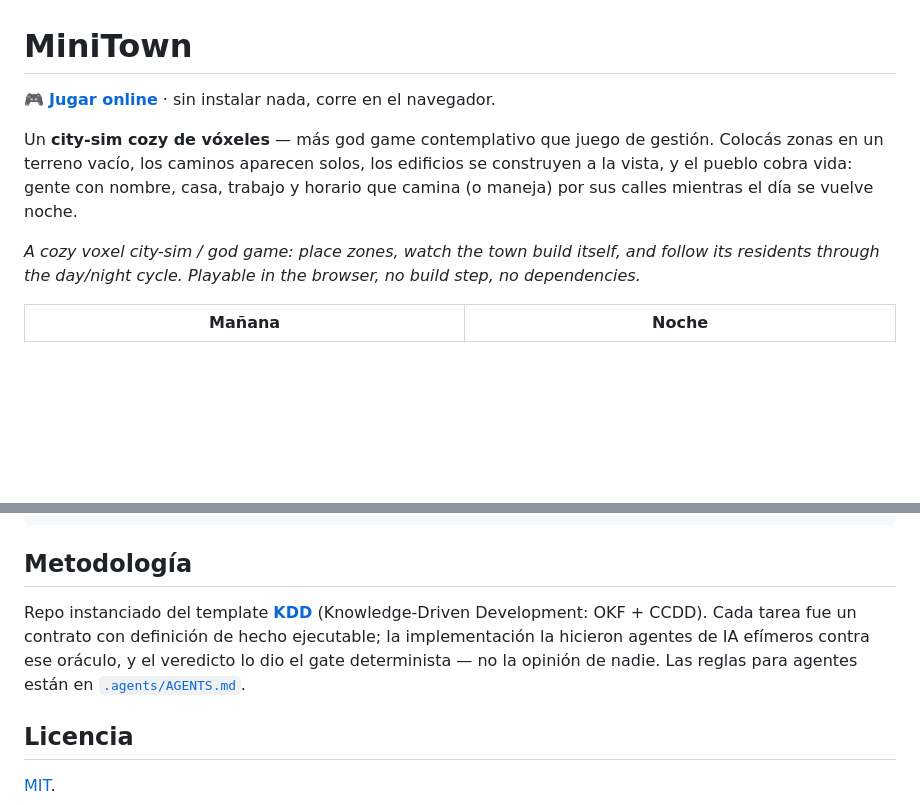
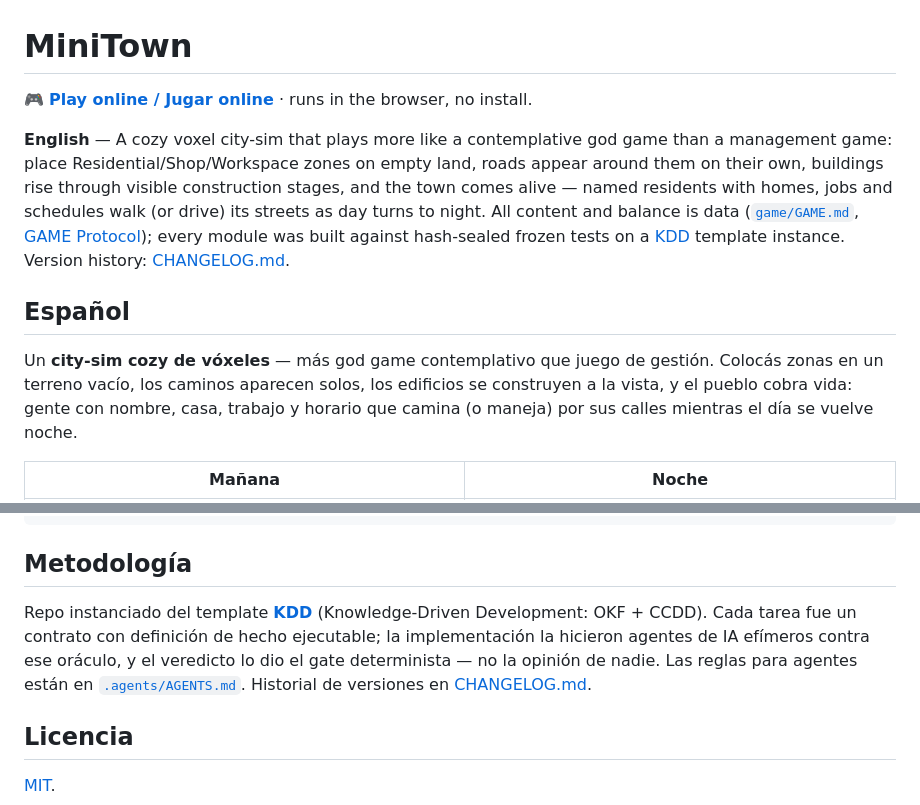
Before and after one commit to MauricioPerera/MiniTown, a Markdown page: README.md, 2 parts joined by grey strips. GitHub-like rendering; blank space fills up the shorter version.

Commit message:
README: seccion EN + ancla espanol y menciones a CHANGELOG (gate de versionado verde)
Co-Authored-By: Claude Fable 5 <noreply@anthropic.com>

```diff
--- a/README.md
+++ b/README.md
@@ -1,10 +1,14 @@
 # MiniTown
 
-🎮 **[Jugar online](https://mauricioperera.github.io/MiniTown/)** · sin instalar nada, corre en el navegador.
+🎮 **[Play online / Jugar online](https://mauricioperera.github.io/MiniTown/)** · runs in the browser, no install.
+
+**English** — A cozy voxel city-sim that plays more like a contemplative god game than a management game: place Residential/Shop/Workspace zones on empty land, roads appear around them on their own, buildings rise through visible construction stages, and the town comes alive — named residents with homes, jobs and schedules walk (or drive) its streets as day turns to night. All content and balance is data ([`game/GAME.md`](game/GAME.md), [GAME Protocol](https://github.com/MauricioPerera/game-protocol)); every module was built against hash-sealed frozen tests on a [KDD](https://github.com/MauricioPerera/KDD) template instance. Version history: [CHANGELOG.md](CHANGELOG.md).
+
+<a id="español"></a>
+
+## Español
 
 Un **city-sim cozy de vóxeles** — más god game contemplativo que juego de gestión. Colocás zonas en un terreno vacío, los caminos aparecen solos, los edificios se construyen a la vista, y el pueblo cobra vida: gente con nombre, casa, trabajo y horario que camina (o maneja) por sus calles mientras el día se vuelve noche.
-
-*A cozy voxel city-sim / god game: place zones, watch the town build itself, and follow its residents through the day/night cycle. Playable in the browser, no build step, no dependencies.*
 
 | Mañana | Noche |
 |---|---|
@@ -65,7 +69,7 @@ python -m unittest discover -s tests                         # suite del tooling
 
 ## Metodología
 
-Repo instanciado del template **[KDD](https://github.com/MauricioPerera/KDD)** (Knowledge-Driven Development: OKF + CCDD). Cada tarea fue un contrato con definición de hecho ejecutable; la implementación la hicieron agentes de IA efímeros contra ese oráculo, y el veredicto lo dio el gate determinista — no la opinión de nadie. Las reglas para agentes están en [`.agents/AGENTS.md`](.agents/AGENTS.md).
+Repo instanciado del template **[KDD](https://github.com/MauricioPerera/KDD)** (Knowledge-Driven Development: OKF + CCDD). Cada tarea fue un contrato con definición de hecho ejecutable; la implementación la hicieron agentes de IA efímeros contra ese oráculo, y el veredicto lo dio el gate determinista — no la opinión de nadie. Las reglas para agentes están en [`.agents/AGENTS.md`](.agents/AGENTS.md). Historial de versiones en [CHANGELOG.md](CHANGELOG.md).
 
 ## Licencia
 
```
